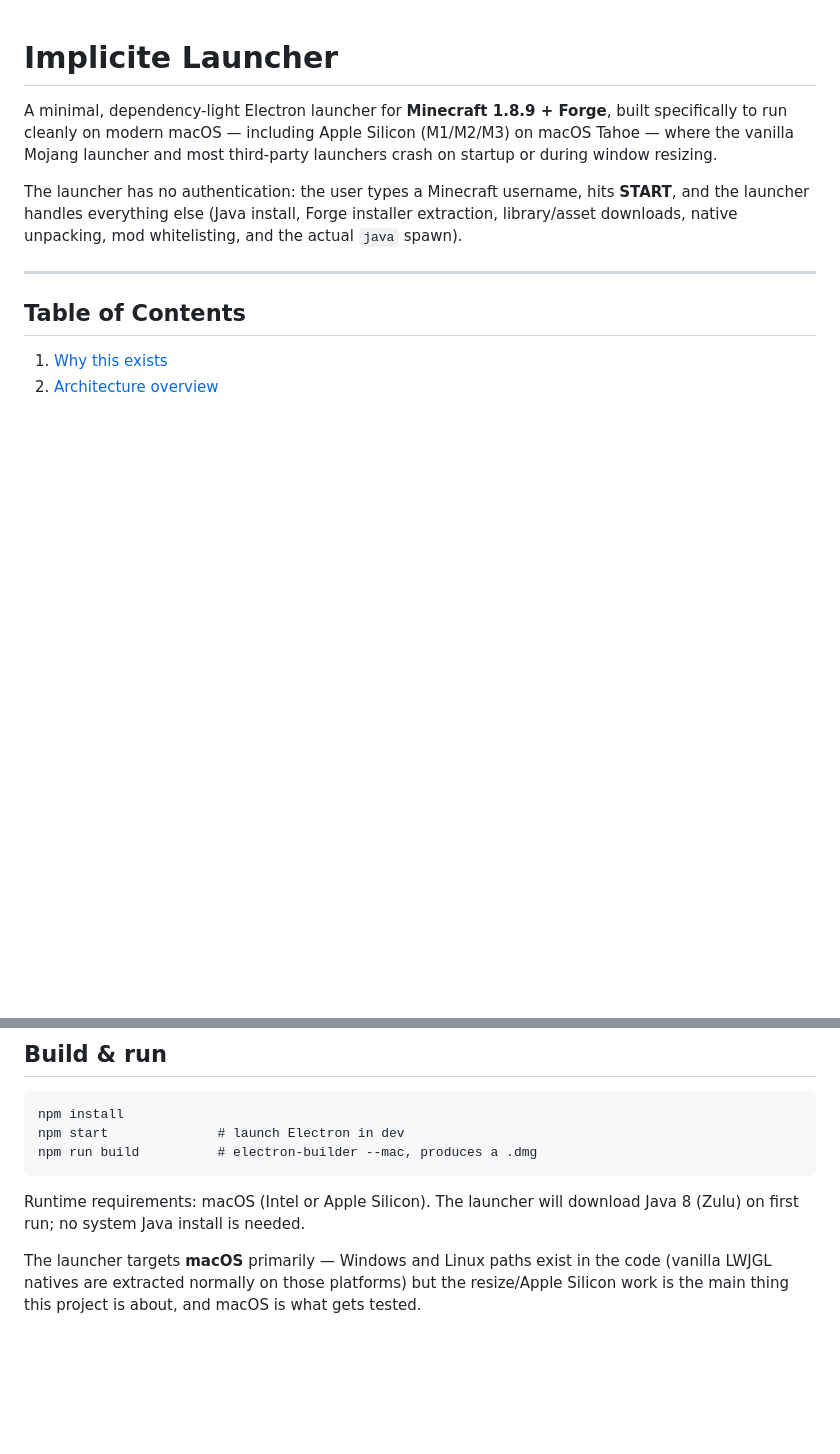
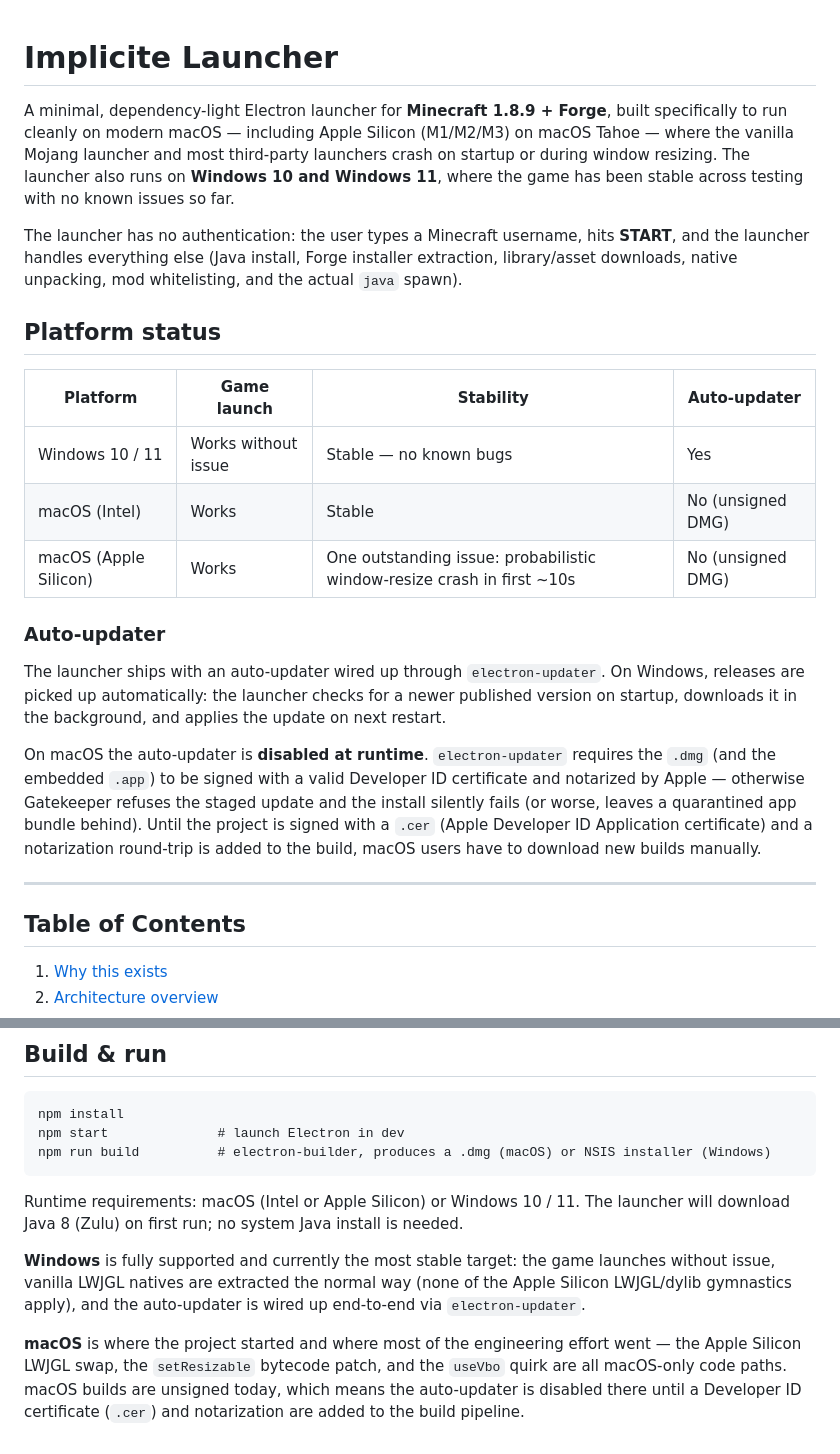
Before and after one commit to AdiihYT/implicite-launcher, a Markdown page: README.md, 2 parts joined by grey strips. GitHub-like rendering; blank space fills up the shorter version.

Commit message:
updated readme with relevant up-to-date info

````diff
--- a/README.md
+++ b/README.md
@@ -1,8 +1,22 @@
 # Implicite Launcher
 
-A minimal, dependency-light Electron launcher for **Minecraft 1.8.9 + Forge**, built specifically to run cleanly on modern macOS — including Apple Silicon (M1/M2/M3) on macOS Tahoe — where the vanilla Mojang launcher and most third-party launchers crash on startup or during window resizing.
+A minimal, dependency-light Electron launcher for **Minecraft 1.8.9 + Forge**, built specifically to run cleanly on modern macOS — including Apple Silicon (M1/M2/M3) on macOS Tahoe — where the vanilla Mojang launcher and most third-party launchers crash on startup or during window resizing. The launcher also runs on **Windows 10 and Windows 11**, where the game has been stable across testing with no known issues so far.
 
 The launcher has no authentication: the user types a Minecraft username, hits **START**, and the launcher handles everything else (Java install, Forge installer extraction, library/asset downloads, native unpacking, mod whitelisting, and the actual `java` spawn).
+
+## Platform status
+
+| Platform              | Game launch                  | Stability                                                                 | Auto-updater |
+| --------------------- | ---------------------------- | ------------------------------------------------------------------------- | ------------ |
+| Windows 10 / 11       | Works without issue          | Stable — no known bugs                                                    | Yes          |
+| macOS (Intel)         | Works                        | Stable                                                                    | No (unsigned DMG) |
+| macOS (Apple Silicon) | Works                        | One outstanding issue: probabilistic window-resize crash in first ~10s    | No (unsigned DMG) |
+
+### Auto-updater
+
+The launcher ships with an auto-updater wired up through `electron-updater`. On Windows, releases are picked up automatically: the launcher checks for a newer published version on startup, downloads it in the background, and applies the update on next restart.
+
+On macOS the auto-updater is **disabled at runtime**. `electron-updater` requires the `.dmg` (and the embedded `.app`) to be signed with a valid Developer ID certificate and notarized by Apple — otherwise Gatekeeper refuses the staged update and the install silently fails (or worse, leaves a quarantined app bundle behind). Until the project is signed with a `.cer` (Apple Developer ID Application certificate) and a notarization round-trip is added to the build, macOS users have to download new builds manually.
 
 ---
 
@@ -250,9 +278,11 @@ All state lives under macOS's standard Application Support location:
 ```
 npm install
 npm start              # launch Electron in dev
-npm run build          # electron-builder --mac, produces a .dmg
+npm run build          # electron-builder, produces a .dmg (macOS) or NSIS installer (Windows)
 ```
 
-Runtime requirements: macOS (Intel or Apple Silicon). The launcher will download Java 8 (Zulu) on first run; no system Java install is needed.
+Runtime requirements: macOS (Intel or Apple Silicon) or Windows 10 / 11. The launcher will download Java 8 (Zulu) on first run; no system Java install is needed.
 
-The launcher targets **macOS** primarily — Windows and Linux paths exist in the code (vanilla LWJGL natives are extracted normally on those platforms) but the resize/Apple Silicon work is the main thing this project is about, and macOS is what gets tested.
+**Windows** is fully supported and currently the most stable target: the game launches without issue, vanilla LWJGL natives are extracted the normal way (none of the Apple Silicon LWJGL/dylib gymnastics apply), and the auto-updater is wired up end-to-end via `electron-updater`.
+
+**macOS** is where the project started and where most of the engineering effort went — the Apple Silicon LWJGL swap, the `setResizable` bytecode patch, and the `useVbo` quirk are all macOS-only code paths. macOS builds are unsigned today, which means the auto-updater is disabled there until a Developer ID certificate (`.cer`) and notarization are added to the build pipeline.
````
Also changed, not shown: other parts of README.md (+14 -0 lines).
